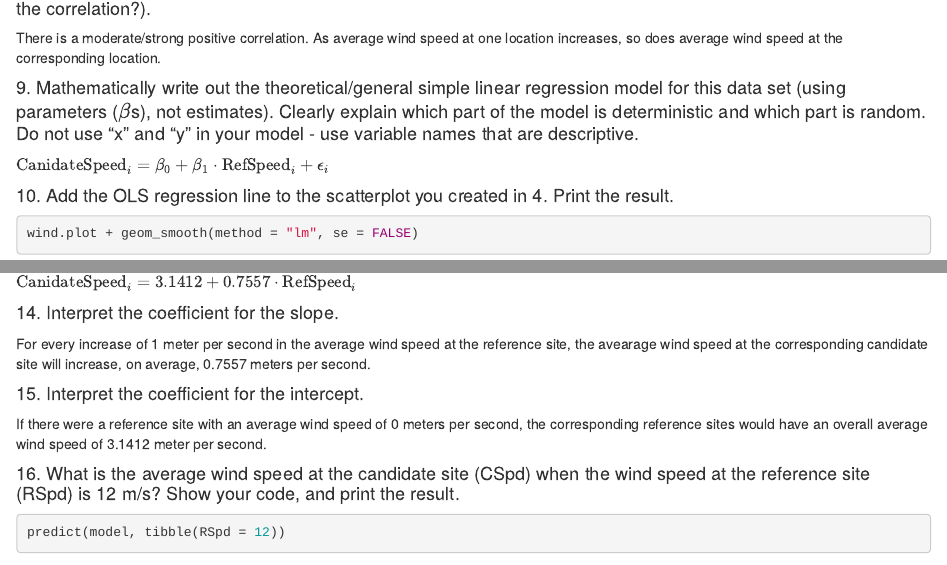
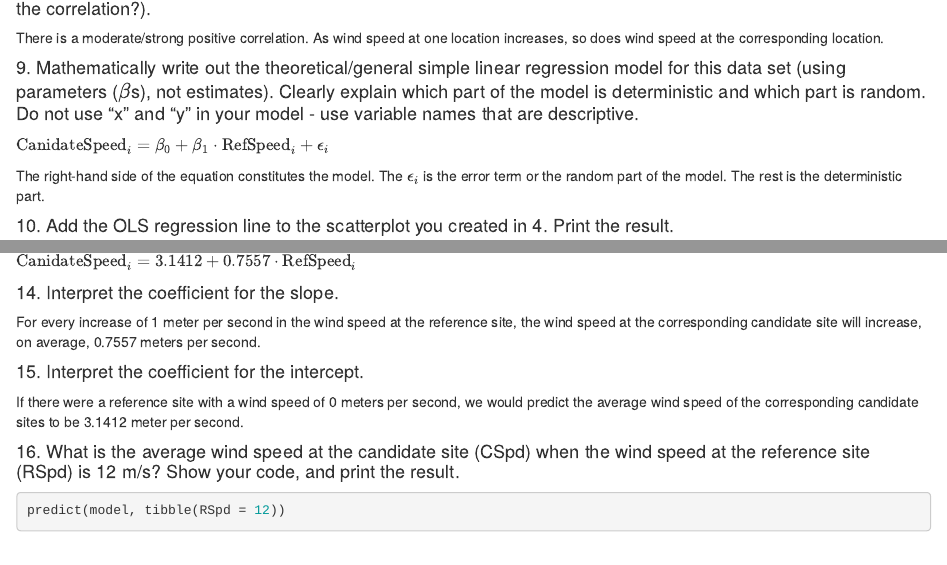
Before and after one commit to mtnbikerjoshua/STAT330, an R Markdown document (Homework 1.Rmd): the page in a window 1100 px wide, from 1660 px down, and a second part further down, joined at a grey line. Rendered offline with R 4.5, knitr and Pandoc, with nearby package versions; some code elsewhere in the file could not run offline.

Commit message:
Make a few final changes

```diff
--- a/Homework 1.Rmd
+++ b/Homework 1.Rmd
@@ -71,11 +71,13 @@ cor(wind$RSpd, wind$CSpd)
 
 #### 8. Briefly interpret the number you calculated for the correlation coefficient (what is the direction and strength of the correlation?).
 
-There is a moderate/strong positive correlation. As average wind speed at one location increases, so does average wind speed at the corresponding location.
+There is a moderate/strong positive correlation. As wind speed at one location increases, so does wind speed at the corresponding location.
 
 #### 9. Mathematically write out the theoretical/general simple linear regression model for this data set (using parameters ($\beta$s), not estimates). Clearly explain which part of the model is deterministic and which part is random. Do not use "x" and "y" in your model - use variable names that are descriptive.
 
 $\text{CanidateSpeed}_i=\beta_0+\beta_1\cdot\text{RefSpeed}_i+\epsilon_i$
+
+The right-hand side of the equation constitutes the model. The $\epsilon_i$ is the error term or the random part of the model. The rest is the deterministic part.
 
 #### 10. Add the OLS regression line to the scatterplot you created in 4. Print the result.
 
@@ -97,15 +99,15 @@ The method of OLS regression finds a line that minimizes the squared difference
 
 #### 13. Mathematically write out the fitted simple linear regression model for this data set using the coefficients you found above (do not use parameters/$\beta$s). Do not use "x" and "y" in your model - use variable names that are fairly descriptive.
 
-$\text{CanidateSpeed}_i=3.1412+0.7557\cdot\text{RefSpeed}_i$
+$\widehat{\text{CanidateSpeed}}_i=3.1412+0.7557\cdot\text{RefSpeed}_i$
 
 #### 14. Interpret the coefficient for the slope.
 
-For every increase of 1 meter per second in the average wind speed at the reference site, the avearage wind speed at the corresponding candidate site will increase, on average, 0.7557 meters per second.
+For every increase of 1 meter per second in the wind speed at the reference site, the wind speed at the corresponding candidate site will increase, on average, 0.7557 meters per second.
 
 #### 15. Interpret the coefficient for the intercept.
 
-If there were a reference site with an average wind speed of 0 meters per second, the corresponding reference sites would have an overall average wind speed of 3.1412 meter per second.
+If there were a reference site with a wind speed of 0 meters per second, we would predict the average wind speed of the corresponding candidate sites to be 3.1412 meter per second.
 
 #### 16. What is the average wind speed at the candidate site (CSpd) when the wind speed at the reference site (RSpd) is 12 m/s? Show your code, and print the result.
 
```
Also changed, not shown: Homework-1.html.
